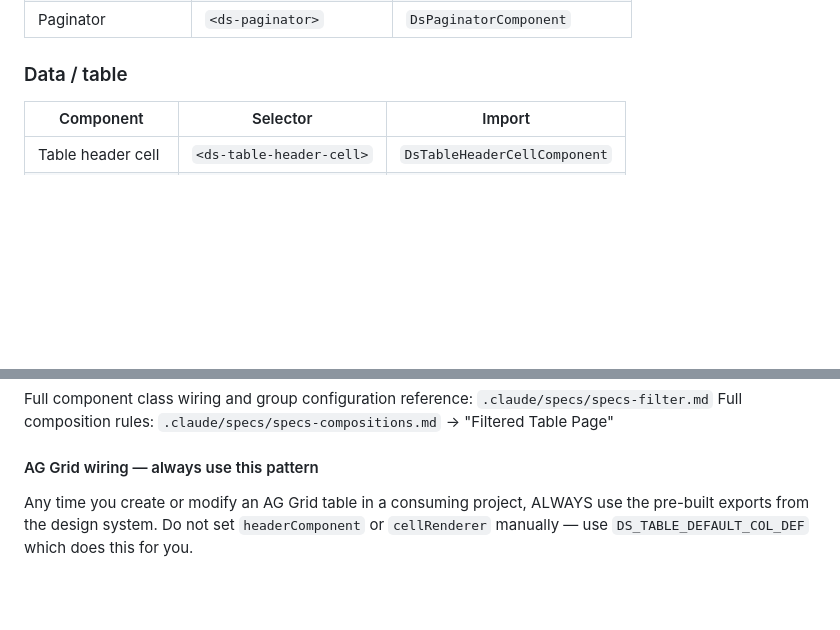
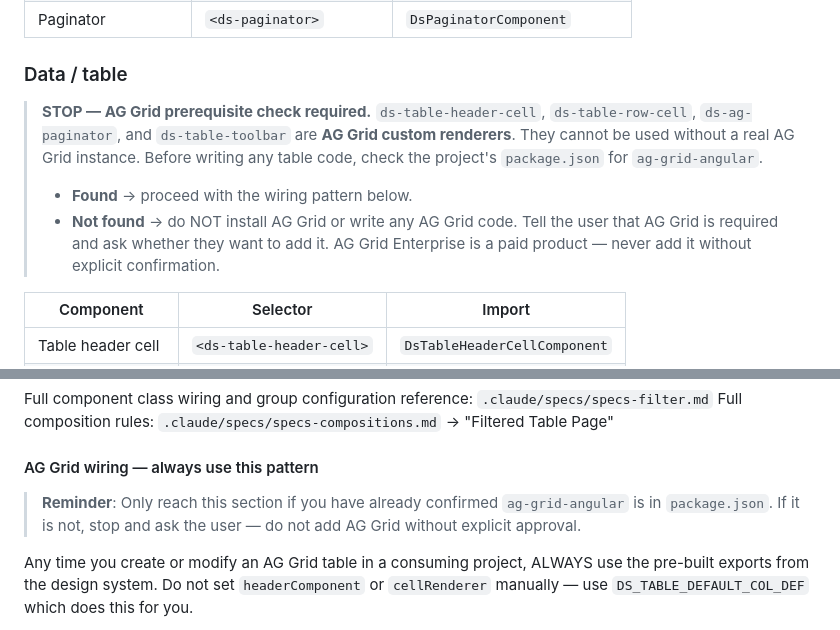
Before and after one commit to rbenedict-debug/Design-System, a Markdown page: AGENT-GUIDE.md, 2 parts joined by grey strips. Rendered like a GitHub page; blank space fills up the shorter version.

Commit message:
docs(agent-guide): add AG Grid prerequisite guard to table section
Consuming projects were getting broken AG Grid implementations because
Claude had no signal to stop and check whether ag-grid-angular was even
installed before writing table code.

Co-Authored-By: Claude Sonnet 4.6 <noreply@anthropic.com>

```diff
--- a/AGENT-GUIDE.md
+++ b/AGENT-GUIDE.md
@@ -198,6 +198,13 @@ BEM naming: `.ds-{component}`, `.ds-{component}__{element}`, `.ds-{component}--{
 | Paginator | `<ds-paginator>` | `DsPaginatorComponent` |
 
 ### Data / table
+
+> **STOP — AG Grid prerequisite check required.**
+> `ds-table-header-cell`, `ds-table-row-cell`, `ds-ag-paginator`, and `ds-table-toolbar` are **AG Grid custom renderers**. They cannot be used without a real AG Grid instance.
+> Before writing any table code, check the project's `package.json` for `ag-grid-angular`.
+> - **Found** → proceed with the wiring pattern below.
+> - **Not found** → do NOT install AG Grid or write any AG Grid code. Tell the user that AG Grid is required and ask whether they want to add it. AG Grid Enterprise is a paid product — never add it without explicit confirmation.
+
 | Component | Selector | Import |
 |---|---|---|
 | Table header cell | `<ds-table-header-cell>` | `DsTableHeaderCellComponent` |
@@ -267,6 +274,8 @@ Full component class wiring and group configuration reference: `.claude/specs/sp
 Full composition rules: `.claude/specs/specs-compositions.md` → "Filtered Table Page"
 
 #### AG Grid wiring — always use this pattern
+
+> **Reminder**: Only reach this section if you have already confirmed `ag-grid-angular` is in `package.json`. If it is not, stop and ask the user — do not add AG Grid without explicit approval.
 
 Any time you create or modify an AG Grid table in a consuming project, ALWAYS use the pre-built exports from the design system. Do not set `headerComponent` or `cellRenderer` manually — use `DS_TABLE_DEFAULT_COL_DEF` which does this for you.
 
```
